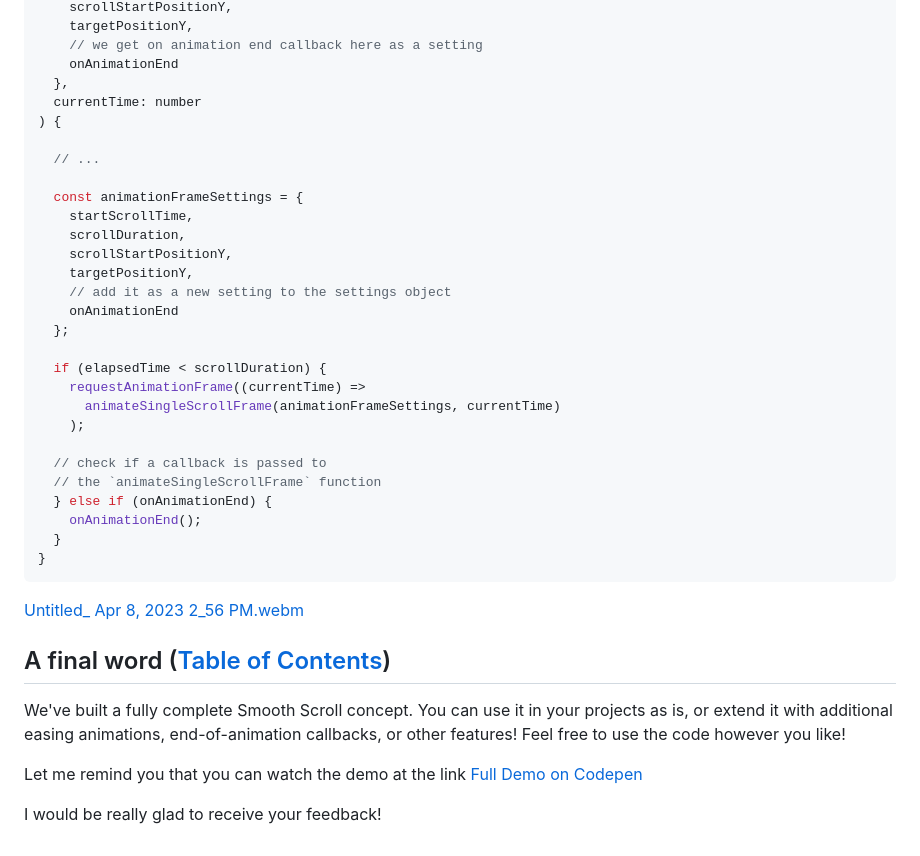
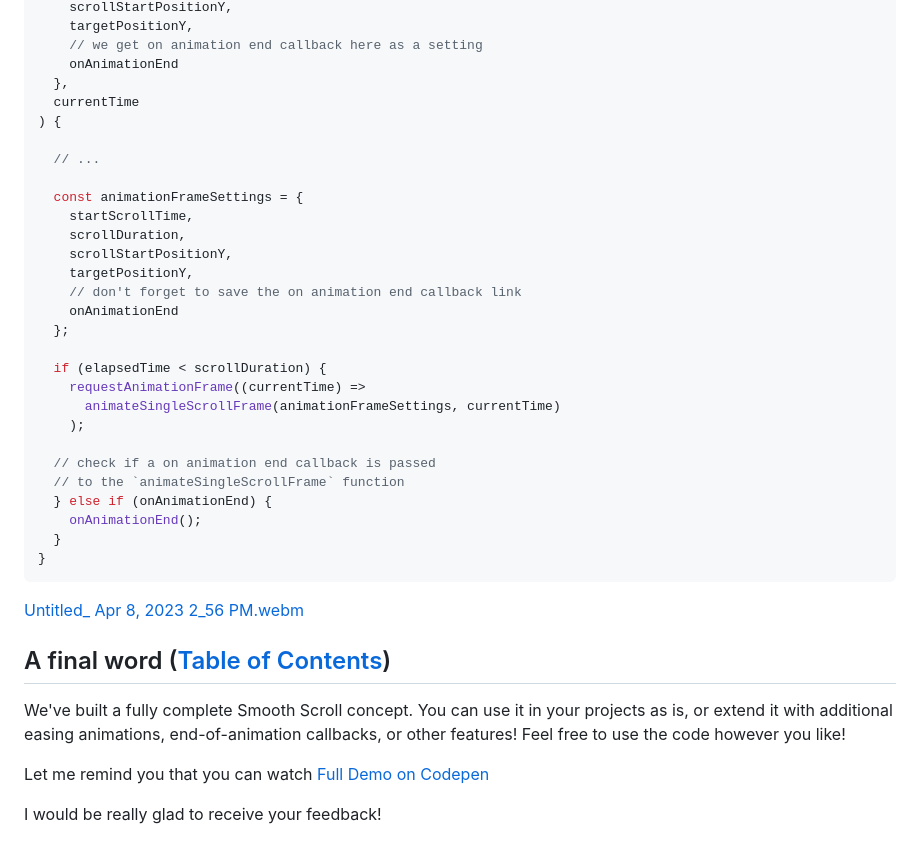
Before and after one commit to xfides/smoothScrollTo-concept, a Markdown page: README.md, the part around the change printed below. Rendered like a GitHub page.

Commit message:
doc/fix: small text fixes

```diff
--- a/README.md
+++ b/README.md
@@ -767,7 +767,7 @@ function animateSingleScrollFrame(
     // we get on animation end callback here as a setting
     onAnimationEnd
   },
-  currentTime: number
+  currentTime
 ) {
 
   // ...
@@ -777,7 +777,7 @@ function animateSingleScrollFrame(
     scrollDuration,
     scrollStartPositionY,
     targetPositionY,
-    // add it as a new setting to the settings object
+    // don't forget to save the on animation end callback link
     onAnimationEnd
   };
 
@@ -786,8 +786,8 @@ function animateSingleScrollFrame(
       animateSingleScrollFrame(animationFrameSettings, currentTime)
     );
 
-  // check if a callback is passed to
-  // the `animateSingleScrollFrame` function
+  // check if a on animation end callback is passed
+  // to the `animateSingleScrollFrame` function
   } else if (onAnimationEnd) {
     onAnimationEnd();
   }
@@ -800,6 +800,6 @@ function animateSingleScrollFrame(
 
 We've built a fully complete Smooth Scroll concept. You can use it in your projects as is, or extend it with additional easing animations, end-of-animation callbacks, or other features! Feel free to use the code however you like!
 
-Let me remind you that you can watch the demo at the link [Full Demo on Codepen](https://codepen.io/nat-davydova/full/QWZwOdb/5db409195086b5b1631055fbcb6c94e5)
+Let me remind you that you can watch [Full Demo on Codepen](https://codepen.io/nat-davydova/full/QWZwOdb/5db409195086b5b1631055fbcb6c94e5)
 
 I would be really glad to receive your feedback!
```
Also changed, not shown: other parts of README.md (+1 -1 lines).
